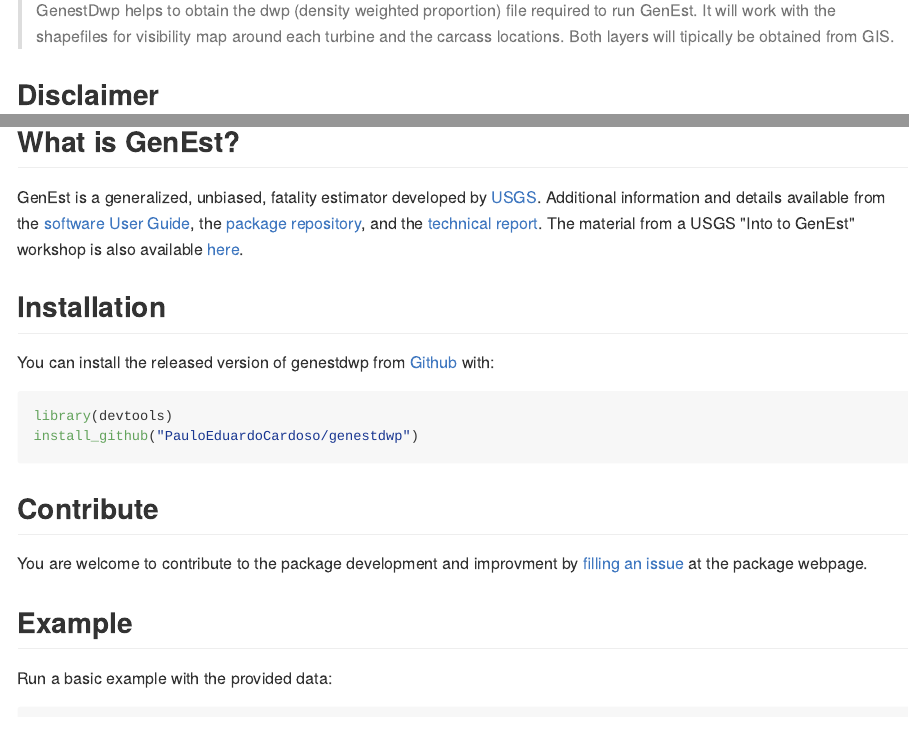
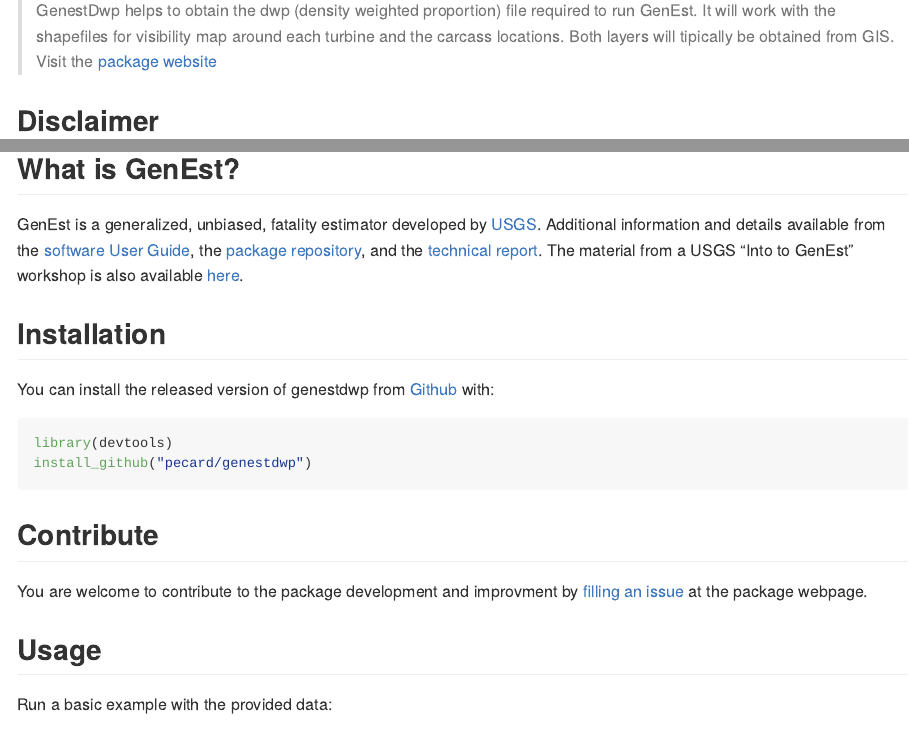
Before and after one commit to PauloEduardoCardoso/genestdwp, an R Markdown document (README.Rmd): the page in a window 1100 px wide, from 110 px down, and a second part further down, joined at a grey line. The pictures show the output file README.md that the author committed with the source, drawn offline in the style of GitHub; long lines of code are wrapped; badge pictures from the web are left out.

Commit message:
minor readme changes

````diff
--- a/README.Rmd
+++ b/README.Rmd
@@ -13,7 +13,7 @@
 )
 ```
 
-> GenestDwp helps to obtain the dwp (density weighted proportion) file required to run GenEst. It will work with the shapefiles for visibility map around each turbine and the carcass locations. Both layers will tipically be obtained from  GIS.
+> GenestDwp helps to obtain the dwp (density weighted proportion) file required to run GenEst. It will work with the shapefiles for visibility map around each turbine and the carcass locations. Both layers will tipically be obtained from  GIS. Visit the [package website](https://pecard.github.io/genestdwp/index.html)
 
 ## Disclaimer
 This software is preliminary or provisional. No warranty, expressed or implied, is made by the mantainer. Software releases constitute no warranty. The software is provided as is on the condition that the mantainer shall not be held liable or responsible for any damages resulting from the authorized or unauthorized use of the software.
@@ -23,17 +23,16 @@
 GenEst is a generalized, unbiased, fatality estimator developed by [USGS](https://www.usgs.gov/software/genest-a-generalized-estimator-mortality). Additional information and details available from the [software User Guide](https://doi.org/10.3133/tm7C19), the [package repository ](https://doi.org/10.5066/P9O9BATL), and the [technical report](https://doi.org/10.3133/tm7A2). The material from a USGS "Into to GenEst" workshop is also available  [here](https://www.usgs.gov/media/files/intro-genest-workshop-nwcc-26nov2018).
 
 ## Installation
-You can install the released version of genestdwp from [Github](https:://github.com/PauloEduardoCardoso/genestdwp) with:
+You can install the released version of genestdwp from [Github](https:://github.com/pecard/genestdwp) with:
 
 ``` r
 library(devtools)
-install_github("PauloEduardoCardoso/genestdwp")
+install_github("pecard/genestdwp")
 ```
 ## Contribute
-You are welcome to contribute to the package development and improvment by [filling an issue](https://github.com/PauloEduardoCardoso/genestdwp/issues) at the package webpage.
+You are welcome to contribute to the package development and improvment by [filling an issue](https://github.com/pecard/genestdwp/issues) at the package webpage.
 
-## Example
-
+## Usage
 Run a basic example with the provided data:
 
 ```{r example, message=FALSE, warning=FALSE}
````
Also changed, not shown: README.md.
